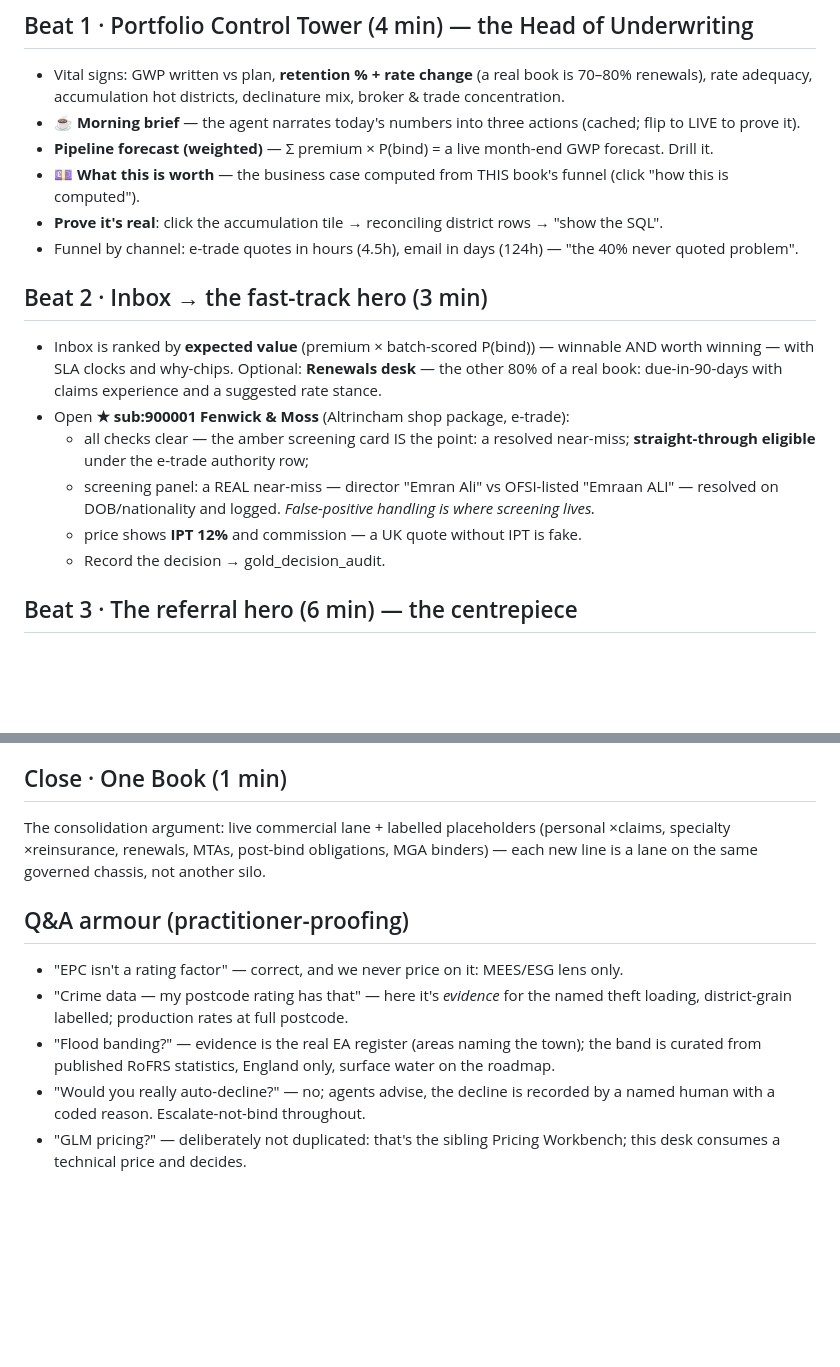
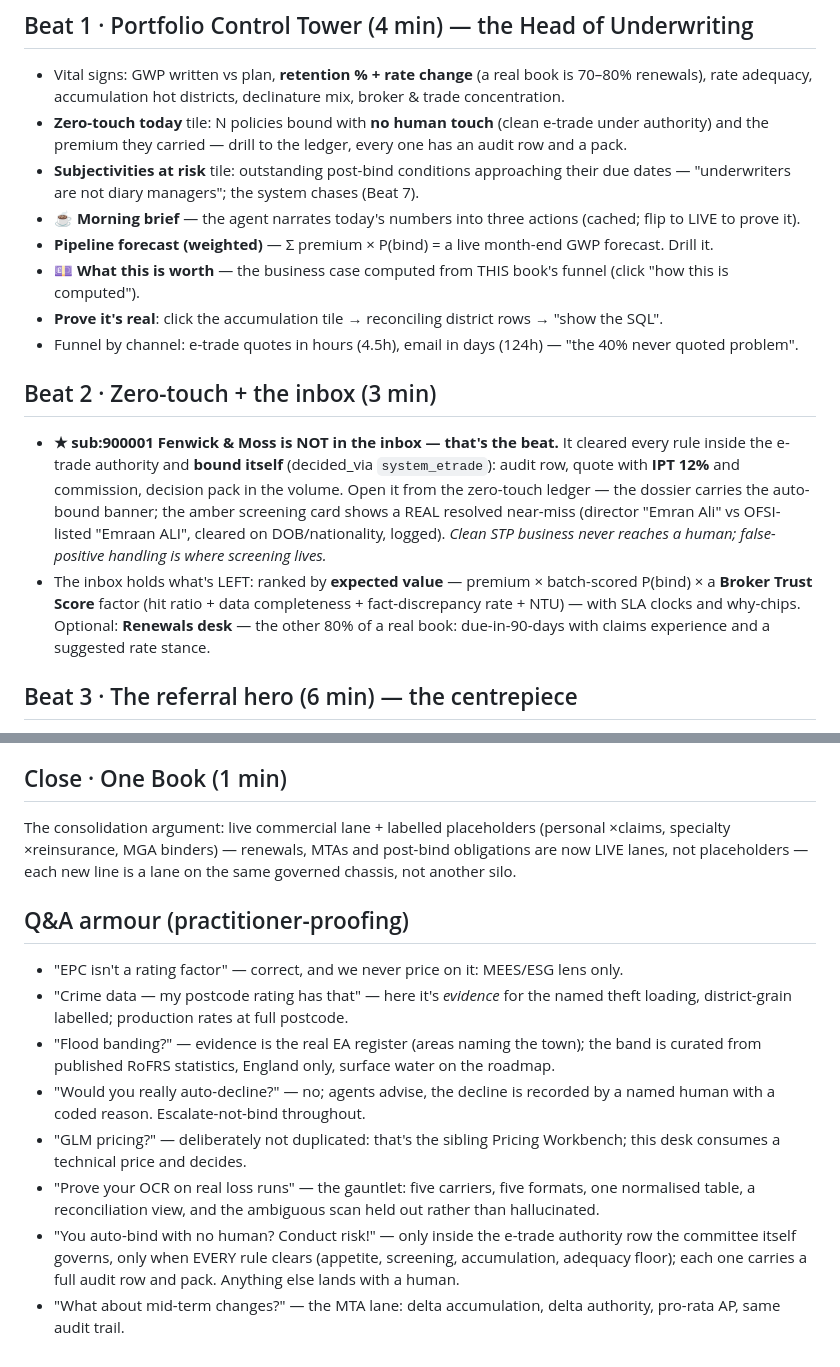
Before and after one commit to wryszka/underwriting-workbench, a Markdown page: docs/DEMO_RUN.md, 2 parts joined by grey strips. Drawn GitHub-style; blank space fills up the shorter version.

```diff
--- a/docs/DEMO_RUN.md
+++ b/docs/DEMO_RUN.md
@@ -18,22 +18,27 @@ insurer, real Databricks services, real OGL open data).
 ## Beat 1 · Portfolio Control Tower (4 min) — the Head of Underwriting
 - Vital signs: GWP written vs plan, **retention % + rate change** (a real book is 70–80% renewals),
   rate adequacy, accumulation hot districts, declinature mix, broker & trade concentration.
+- **Zero-touch today** tile: N policies bound with **no human touch** (clean e-trade under authority)
+  and the premium they carried — drill to the ledger, every one has an audit row and a pack.
+- **Subjectivities at risk** tile: outstanding post-bind conditions approaching their due dates —
+  "underwriters are not diary managers"; the system chases (Beat 7).
 - **☕ Morning brief** — the agent narrates today's numbers into three actions (cached; flip to LIVE to prove it).
 - **Pipeline forecast (weighted)** — Σ premium × P(bind) = a live month-end GWP forecast. Drill it.
 - **💷 What this is worth** — the business case computed from THIS book's funnel (click "how this is computed").
 - **Prove it's real**: click the accumulation tile → reconciling district rows → "show the SQL".
 - Funnel by channel: e-trade quotes in hours (4.5h), email in days (124h) — "the 40% never quoted problem".
 
-## Beat 2 · Inbox → the fast-track hero (3 min)
-- Inbox is ranked by **expected value** (premium × batch-scored P(bind)) — winnable AND worth
-  winning — with SLA clocks and why-chips. Optional: **Renewals desk** — the other 80% of a real
-  book: due-in-90-days with claims experience and a suggested rate stance.
-- Open **★ sub:900001 Fenwick & Moss** (Altrincham shop package, e-trade):
-  - all checks clear — the amber screening card IS the point: a resolved near-miss; **straight-through eligible** under the e-trade authority row;
-  - screening panel: a REAL near-miss — director "Emran Ali" vs OFSI-listed "Emraan ALI" —
-    resolved on DOB/nationality and logged. *False-positive handling is where screening lives.*
-  - price shows **IPT 12%** and commission — a UK quote without IPT is fake.
-  - Record the decision → gold_decision_audit.
+## Beat 2 · Zero-touch + the inbox (3 min)
+- **★ sub:900001 Fenwick & Moss is NOT in the inbox — that's the beat.** It cleared every rule
+  inside the e-trade authority and **bound itself** (decided_via `system_etrade`): audit row, quote
+  with **IPT 12%** and commission, decision pack in the volume. Open it from the zero-touch ledger —
+  the dossier carries the auto-bound banner; the amber screening card shows a REAL resolved
+  near-miss (director "Emran Ali" vs OFSI-listed "Emraan ALI", cleared on DOB/nationality, logged).
+  *Clean STP business never reaches a human; false-positive handling is where screening lives.*
+- The inbox holds what's LEFT: ranked by **expected value** — premium × batch-scored P(bind) ×
+  a **Broker Trust Score** factor (hit ratio + data completeness + fact-discrepancy rate + NTU) —
+  with SLA clocks and why-chips. Optional: **Renewals desk** — the other 80% of a real book:
+  due-in-90-days with claims experience and a suggested rate stance.
 
 ## Beat 3 · The referral hero (6 min) — the centrepiece
 Open **★ sub:900002 Calder Valley Fine Foods** (mid-market Commercial Combined, email + scanned
@@ -93,8 +123,8 @@ immediately. "Your guide today is a PDF; here it's a governed table with an audi
 
 ## Close · One Book (1 min)
 The consolidation argument: live commercial lane + labelled placeholders (personal ×claims,
-specialty ×reinsurance, renewals, MTAs, post-bind obligations, MGA binders) — each new line is a
-lane on the same governed chassis, not another silo.
+specialty ×reinsurance, MGA binders) — renewals, MTAs and post-bind obligations are now LIVE
+lanes, not placeholders — each new line is a lane on the same governed chassis, not another silo.
 
 ## Q&A armour (practitioner-proofing)
 - "EPC isn't a rating factor" — correct, and we never price on it: MEES/ESG lens only.
@@ -106,3 +136,10 @@ lane on the same governed chassis, not another silo.
   with a coded reason. Escalate-not-bind throughout.
 - "GLM pricing?" — deliberately not duplicated: that's the sibling Pricing Workbench; this desk
   consumes a technical price and decides.
+- "Prove your OCR on real loss runs" — the gauntlet: five carriers, five formats, one normalised
+  table, a reconciliation view, and the ambiguous scan held out rather than hallucinated.
+- "You auto-bind with no human? Conduct risk!" — only inside the e-trade authority row the
+  committee itself governs, only when EVERY rule clears (appetite, screening, accumulation,
+  adequacy floor); each one carries a full audit row and pack. Anything else lands with a human.
+- "What about mid-term changes?" — the MTA lane: delta accumulation, delta authority, pro-rata AP,
+  same audit trail.
```
Also changed, not shown: other parts of docs/DEMO_RUN.md (+31 -6 lines), FEATURE_BACKLOG.md (+7 -3 lines).
